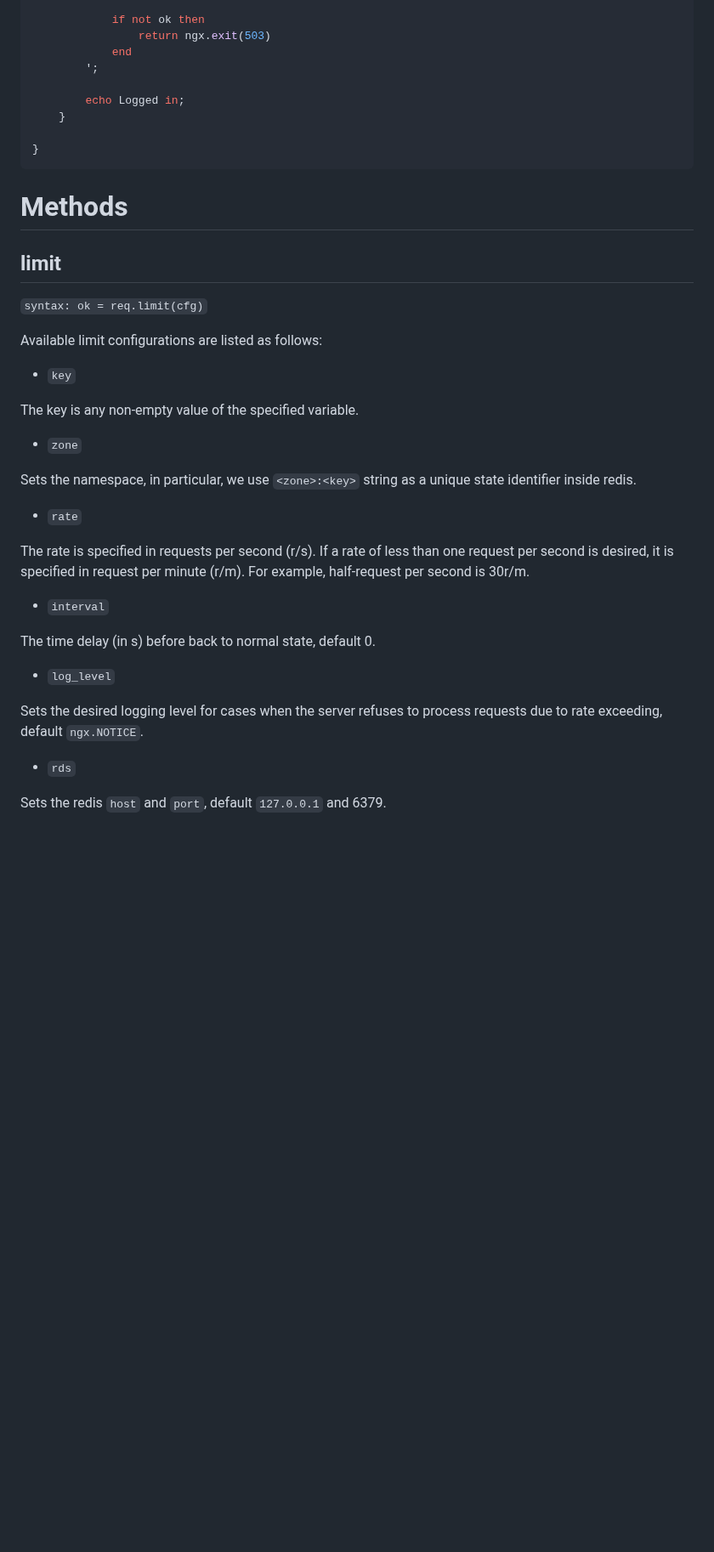
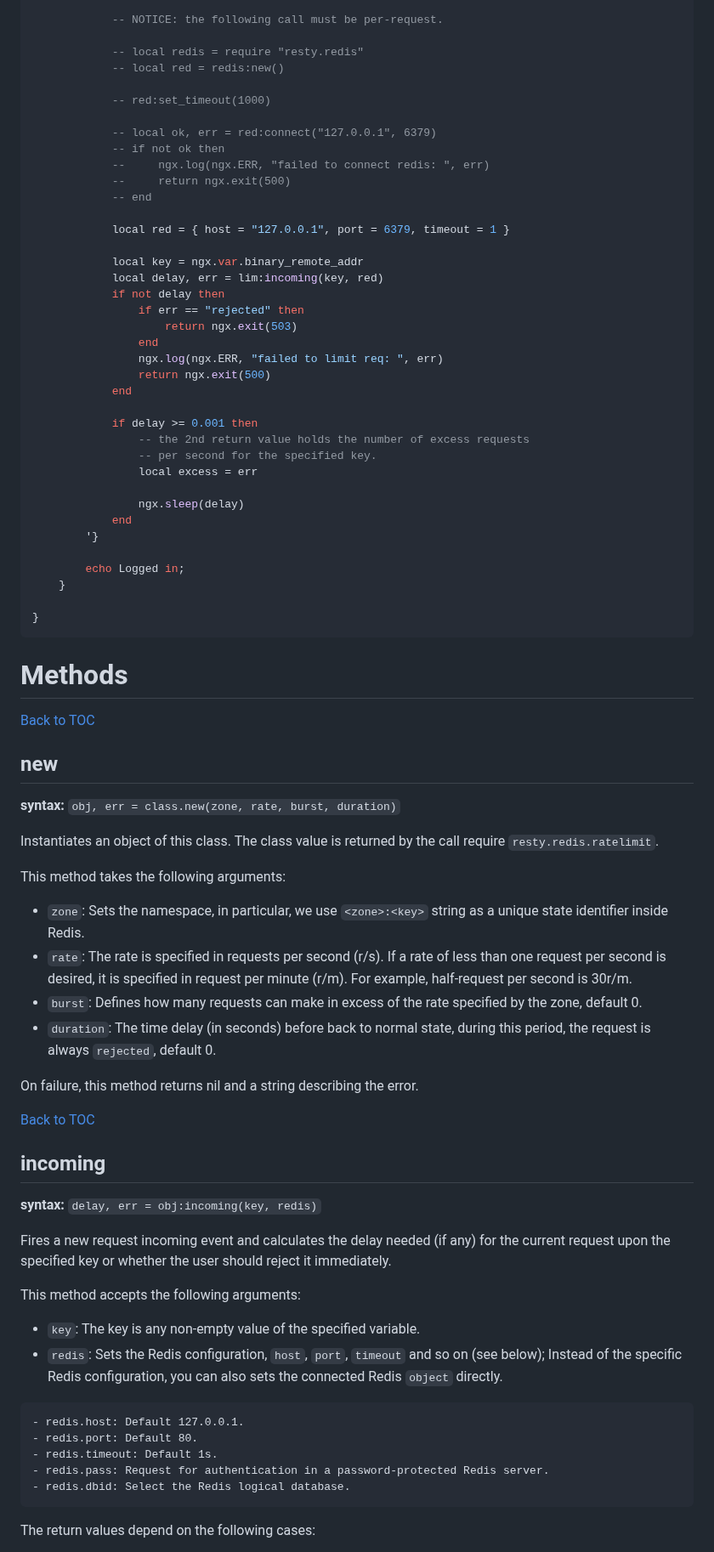
Before and after one commit to timebug/lua-resty-redis-ratelimit, a Markdown page: README.md, the part around one of its changes. Shown at 85% size. Rendered like a GitHub page; blank space fills up the shorter version.

````diff
--- a/README.md
+++ b/README.md
@@ -35,8 +55,37 @@ server {
 
-            if not ok then
-                return ngx.exit(503)
+            -- NOTICE: the following call must be per-request.
+
+            -- local redis = require "resty.redis"
+            -- local red = redis:new()
+
+            -- red:set_timeout(1000)
+
+            -- local ok, err = red:connect("127.0.0.1", 6379)
+            -- if not ok then
+            --     ngx.log(ngx.ERR, "failed to connect redis: ", err)
+            --     return ngx.exit(500)
+            -- end
+
+            local red = { host = "127.0.0.1", port = 6379, timeout = 1 }
+
+            local key = ngx.var.binary_remote_addr
+            local delay, err = lim:incoming(key, red)
+            if not delay then
+                if err == "rejected" then
+                    return ngx.exit(503)
+                end
+                ngx.log(ngx.ERR, "failed to limit req: ", err)
+                return ngx.exit(500)
             end
-        ';
+
+            if delay >= 0.001 then
+                -- the 2nd return value holds the number of excess requests
+                -- per second for the specified key.
+                local excess = err
+
+                ngx.sleep(delay)
+            end
+        '}
 
         echo Logged in;
     }
@@ -46,33 +95,43 @@ server {
 
 # Methods
 
-## limit
+[Back to TOC](#table-of-contents)
 
-`syntax: ok = req.limit(cfg)`
+## new
 
-Available limit configurations are listed as follows:
+**syntax:** `obj, err = class.new(zone, rate, burst, duration)`
 
-* `key`
+Instantiates an object of this class. The class value is returned by the call require `resty.redis.ratelimit`.
 
-The key is any non-empty value of the specified variable.
+This method takes the following arguments:
 
-* `zone`
+* `zone`: Sets the namespace, in particular, we use `<zone>:<key>` string as a unique state identifier inside Redis.
+* `rate`: The rate is specified in requests per second (r/s). If a rate of less than one request per second is desired, it is specified in request per minute (r/m). For example, half-request per second is 30r/m.
+* `burst`: Defines how many requests can make in excess of the rate specified by the zone, default 0.
+* `duration`: The time delay (in seconds) before back to normal state, during this period, the request is always `rejected`, default 0.
 
-Sets the namespace, in particular, we use `<zone>:<key>` string as a unique state identifier inside redis.
+On failure, this method returns nil and a string describing the error.
 
-* `rate`
+[Back to TOC](#table-of-contents)
 
-The rate is specified in requests per second (r/s). If a rate of less than one request per second is desired, it is specified in request per minute (r/m). For example, half-request per second is 30r/m.
+## incoming
 
-* `interval`
+**syntax:** `delay, err = obj:incoming(key, redis)`
 
-The time delay (in s) before back to normal state, default 0.
+Fires a new request incoming event and calculates the delay needed (if any) for the current request upon the specified key or whether the user should reject it immediately.
 
-* `log_level`
+This method accepts the following arguments:
 
-Sets the desired logging level for cases when the server refuses to process requests due to rate exceeding, default `ngx.NOTICE`.
+* `key`: The key is any non-empty value of the specified variable.
+* `redis`: Sets the Redis configuration, `host`, `port`, `timeout` and so on (see below); Instead of the specific Redis configuration, you can also sets the connected Redis `object` directly.
 
-* `rds`
+```
+- redis.host: Default 127.0.0.1.
+- redis.port: Default 80.
+- redis.timeout: Default 1s.
+- redis.pass: Request for authentication in a password-protected Redis server.
+- redis.dbid: Select the Redis logical database.
+```
 
-Sets the redis `host` and `port`, default `127.0.0.1` and 6379.
+The return values depend on the following cases:
 
````
Also changed, not shown: other parts of README.md (+56 -15 lines), leaky_bucket.png (added), 4 other files.
